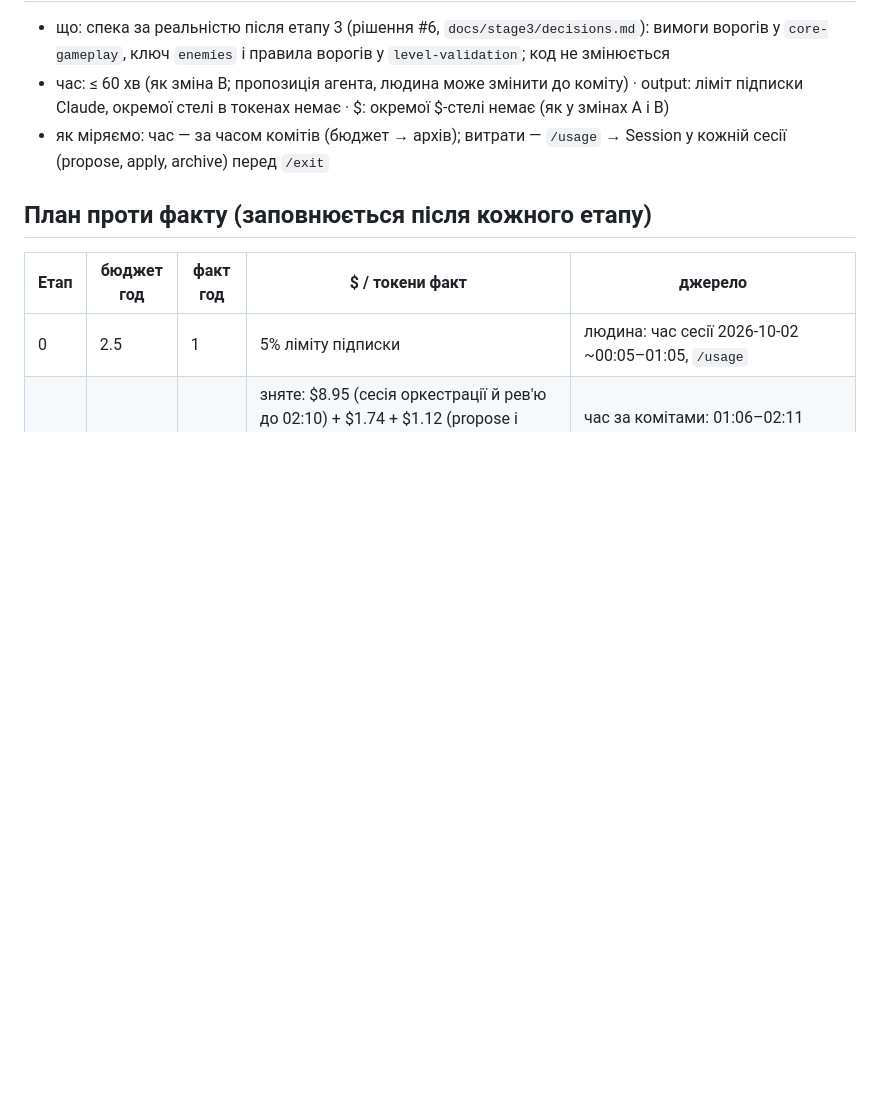
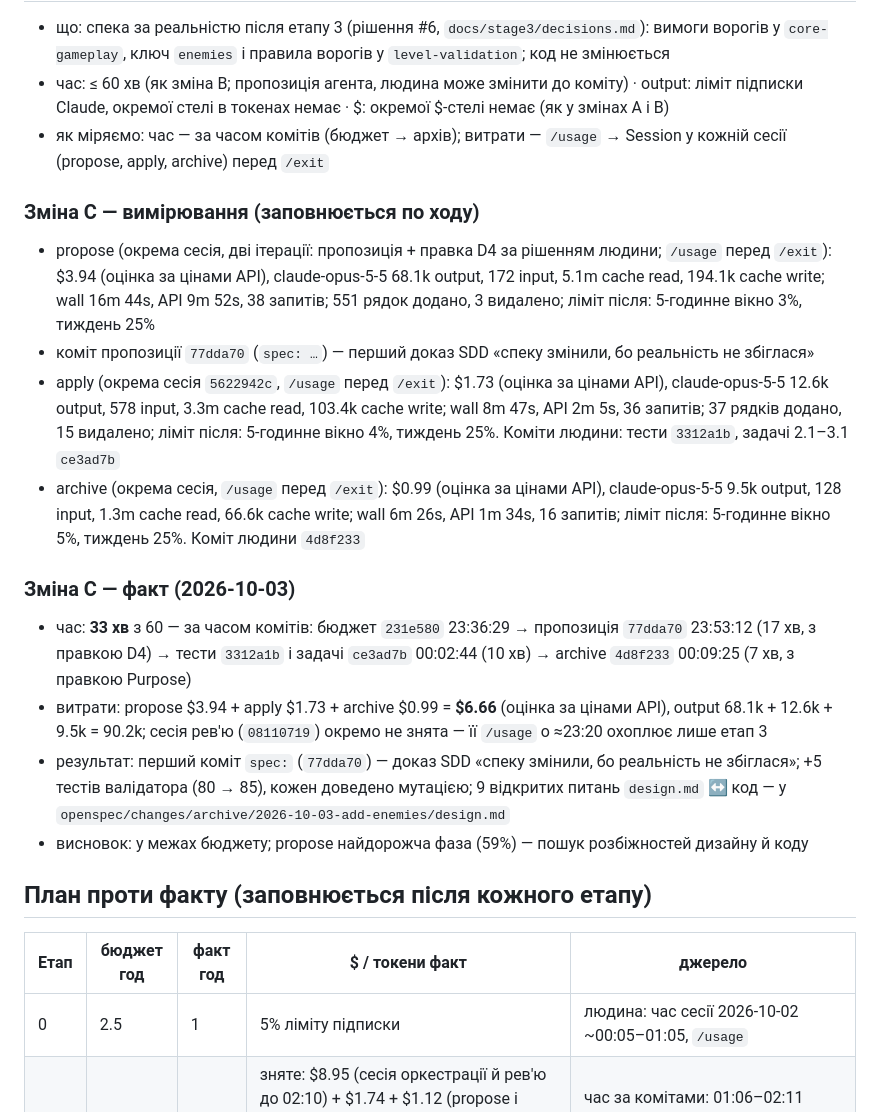
Before and after one commit to sfilenko/trap-runner, a Markdown page: docs/intent.md, the part around the change. Rendered like a GitHub page; blank space fills up the shorter version.

Commit message:
docs: change C (add-enemies) fact, log row 24, session notes

```diff
--- a/docs/intent.md
+++ b/docs/intent.md
@@ -50,6 +50,18 @@
 - час: ≤ 60 хв (як зміна B; пропозиція агента, людина може змінити до коміту) · output: ліміт підписки Claude, окремої стелі в токенах немає · $: окремої $-стелі немає (як у змінах A і B)
 - як міряємо: час — за часом комітів (бюджет → архів); витрати — `/usage` → Session у кожній сесії (propose, apply, archive) перед `/exit`
 
+### Зміна C — вимірювання (заповнюється по ходу)
+- propose (окрема сесія, дві ітерації: пропозиція + правка D4 за рішенням людини; `/usage` перед `/exit`): $3.94 (оцінка за цінами API), claude-opus-5-5 68.1k output, 172 input, 5.1m cache read, 194.1k cache write; wall 16m 44s, API 9m 52s, 38 запитів; 551 рядок додано, 3 видалено; ліміт після: 5-годинне вікно 3%, тиждень 25%
+- коміт пропозиції `77dda70` (`spec: …`) — перший доказ SDD «спеку змінили, бо реальність не збіглася»
+- apply (окрема сесія `5622942c`, `/usage` перед `/exit`): $1.73 (оцінка за цінами API), claude-opus-5-5 12.6k output, 578 input, 3.3m cache read, 103.4k cache write; wall 8m 47s, API 2m 5s, 36 запитів; 37 рядків додано, 15 видалено; ліміт після: 5-годинне вікно 4%, тиждень 25%. Коміти людини: тести `3312a1b`, задачі 2.1–3.1 `ce3ad7b`
+- archive (окрема сесія, `/usage` перед `/exit`): $0.99 (оцінка за цінами API), claude-opus-5-5 9.5k output, 128 input, 1.3m cache read, 66.6k cache write; wall 6m 26s, API 1m 34s, 16 запитів; ліміт після: 5-годинне вікно 5%, тиждень 25%. Коміт людини `4d8f233`
+
+### Зміна C — факт (2026-10-03)
+- час: **33 хв** з 60 — за часом комітів: бюджет `231e580` 23:36:29 → пропозиція `77dda70` 23:53:12 (17 хв, з правкою D4) → тести `3312a1b` і задачі `ce3ad7b` 00:02:44 (10 хв) → archive `4d8f233` 00:09:25 (7 хв, з правкою Purpose)
+- витрати: propose $3.94 + apply $1.73 + archive $0.99 = **$6.66** (оцінка за цінами API), output 68.1k + 12.6k + 9.5k = 90.2k; сесія рев'ю (`08110719`) окремо не знята — її `/usage` о ≈23:20 охоплює лише етап 3
+- результат: перший коміт `spec:` (`77dda70`) — доказ SDD «спеку змінили, бо реальність не збіглася»; +5 тестів валідатора (80 → 85), кожен доведено мутацією; 9 відкритих питань `design.md` ↔ код — у `openspec/changes/archive/2026-10-03-add-enemies/design.md`
+- висновок: у межах бюджету; propose найдорожча фаза (59%) — пошук розбіжностей дизайну й коду
+
 ## План проти факту (заповнюється після кожного етапу)
 | Етап | бюджет год | факт год | $ / токени факт | джерело |
 |---|---|---|---|---|
```
Also changed, not shown: docs/autonomy-log.md (+1 -1 lines), docs/session-notes.md (+5 -2 lines).
